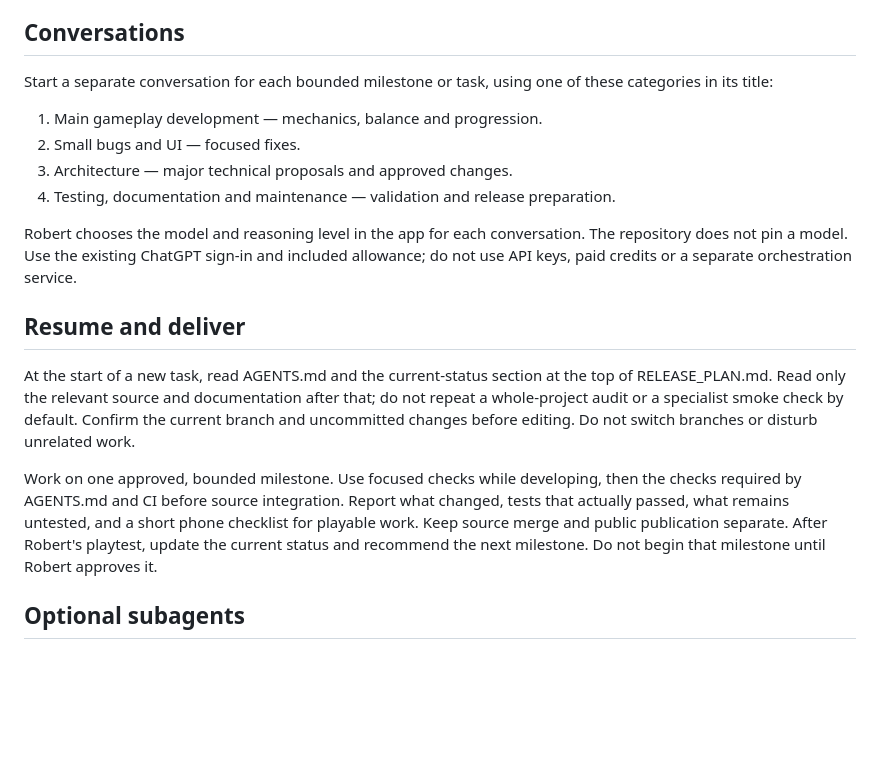
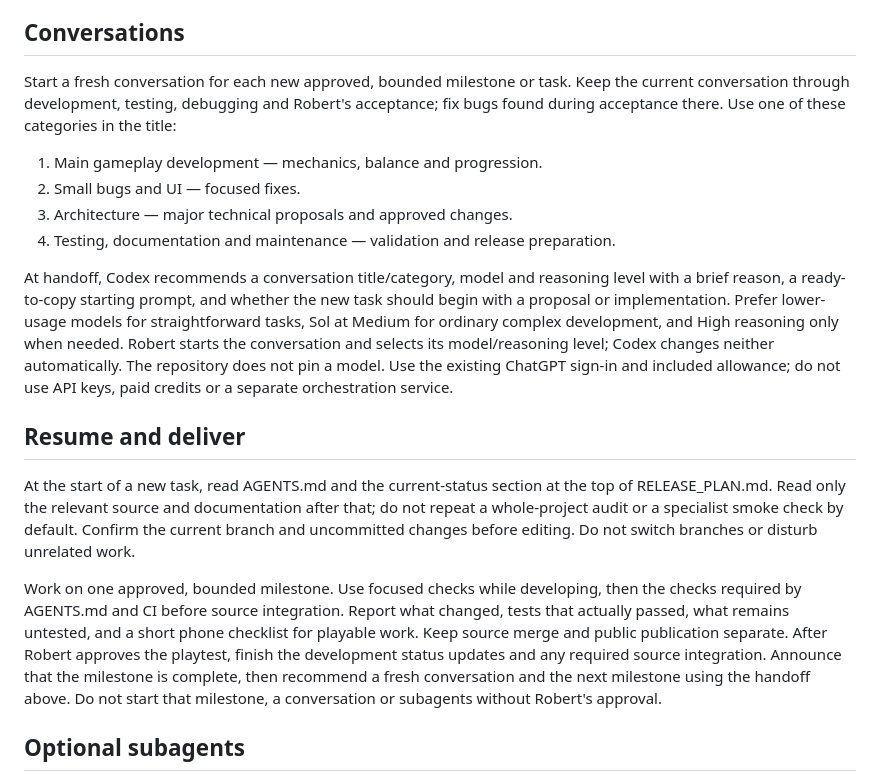
Before and after one commit to crazy5150760/last-stand-after-dark, a Markdown page: docs/CODEX_WORKFLOW.md, the part around the change. GitHub-like rendering; blank space fills up the shorter version.

Commit message:
docs: define milestone conversation handoff

```diff
--- a/docs/CODEX_WORKFLOW.md
+++ b/docs/CODEX_WORKFLOW.md
@@ -7,17 +7,24 @@ an organizing context, not an automatic agent router.
 
 ## Conversations
 
-Start a separate conversation for each bounded milestone or task, using one of
-these categories in its title:
+Start a fresh conversation for each new approved, bounded milestone or task.
+Keep the current conversation through development, testing, debugging and
+Robert's acceptance; fix bugs found during acceptance there. Use one of these
+categories in the title:
 
 1. Main gameplay development — mechanics, balance and progression.
 2. Small bugs and UI — focused fixes.
 3. Architecture — major technical proposals and approved changes.
 4. Testing, documentation and maintenance — validation and release preparation.
 
-Robert chooses the model and reasoning level in the app for each conversation.
-The repository does not pin a model. Use the existing ChatGPT sign-in and included
-allowance; do not use API keys, paid credits or a separate orchestration service.
+At handoff, Codex recommends a conversation title/category, model and reasoning
+level with a brief reason, a ready-to-copy starting prompt, and whether the new
+task should begin with a proposal or implementation. Prefer lower-usage models
+for straightforward tasks, Sol at Medium for ordinary complex development, and
+High reasoning only when needed. Robert starts the conversation and selects its
+model/reasoning level; Codex changes neither automatically. The repository does
+not pin a model. Use the existing ChatGPT sign-in and included allowance; do not
+use API keys, paid credits or a separate orchestration service.
 
 ## Resume and deliver
 
@@ -31,8 +38,10 @@ Work on one approved, bounded milestone. Use focused checks while developing,
 then the checks required by AGENTS.md and CI before source integration. Report
 what changed, tests that actually passed, what remains untested, and a short phone
 checklist for playable work. Keep source merge and public publication separate.
-After Robert's playtest, update the current status and recommend the next
-milestone. Do not begin that milestone until Robert approves it.
+After Robert approves the playtest, finish the development status updates and
+any required source integration. Announce that the milestone is complete, then
+recommend a fresh conversation and the next milestone using the handoff above.
+Do not start that milestone, a conversation or subagents without Robert's approval.
 
 ## Optional subagents
 
```
Also changed, not shown: AGENTS.md (+3 -2 lines).
